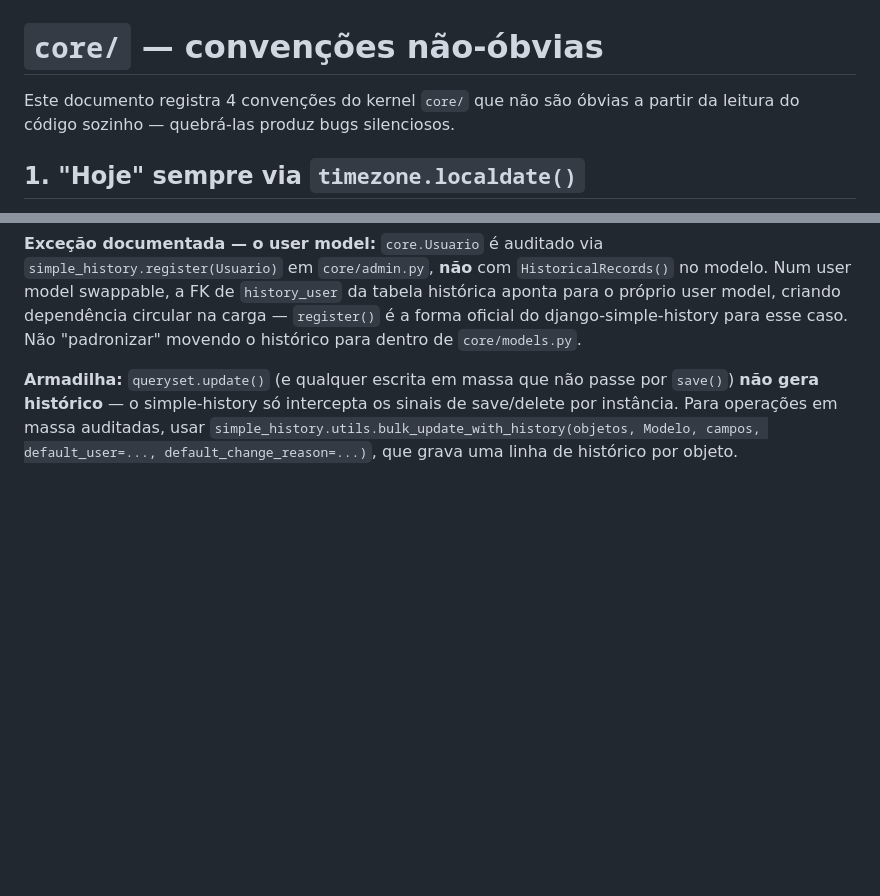
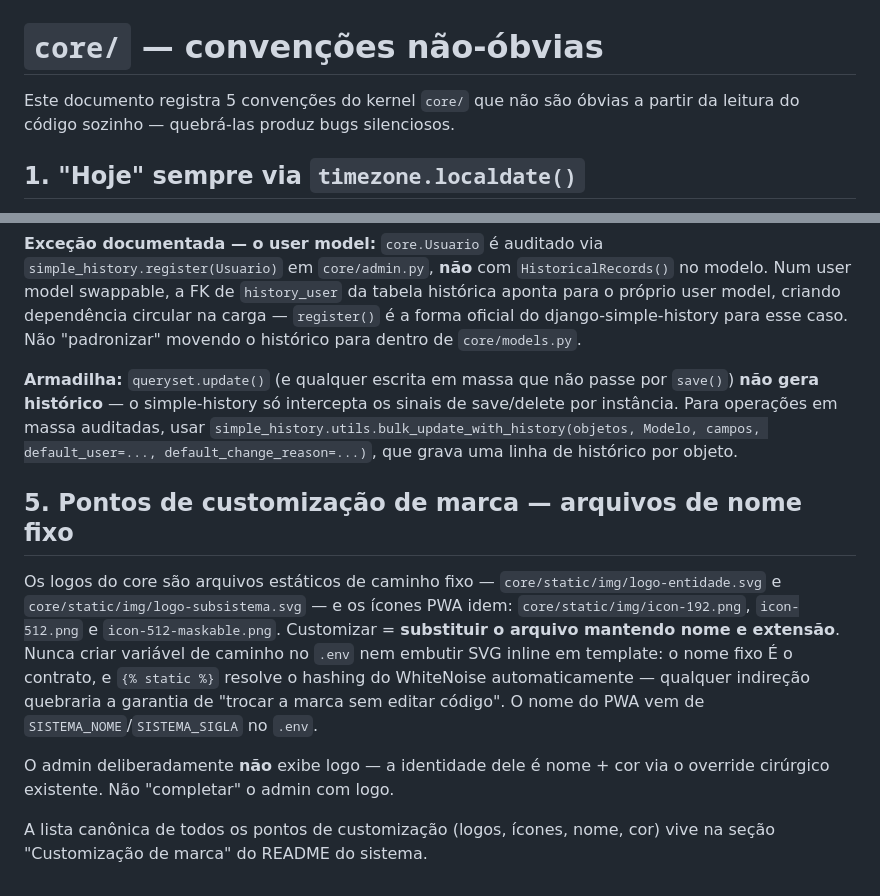
Before and after one commit to ToNiauM/django-app-template, a Markdown page: core/README.md, 2 parts joined by grey strips. GitHub-like rendering; blank space fills up the shorter version.

```diff
--- a/core/README.md
+++ b/core/README.md
@@ -1,6 +1,6 @@
 # `core/` — convenções não-óbvias
 
-Este documento registra 4 convenções do kernel `core/` que não são óbvias a
+Este documento registra 5 convenções do kernel `core/` que não são óbvias a
 partir da leitura do código sozinho — quebrá-las produz bugs silenciosos.
 
 ## 1. "Hoje" sempre via `timezone.localdate()`
@@ -79,3 +79,21 @@ sinais de save/delete por instância. Para operações em massa auditadas, usar
 `simple_history.utils.bulk_update_with_history(objetos, Modelo, campos,
 default_user=..., default_change_reason=...)`, que grava uma linha de
 histórico por objeto.
+
+## 5. Pontos de customização de marca — arquivos de nome fixo
+
+Os logos do core são arquivos estáticos de caminho fixo —
+`core/static/img/logo-entidade.svg` e `core/static/img/logo-subsistema.svg`
+— e os ícones PWA idem: `core/static/img/icon-192.png`, `icon-512.png` e
+`icon-512-maskable.png`. Customizar = **substituir o arquivo mantendo nome e
+extensão**. Nunca criar variável de caminho no `.env` nem embutir SVG inline
+em template: o nome fixo É o contrato, e `{% static %}` resolve o hashing do
+WhiteNoise automaticamente — qualquer indireção quebraria a garantia de
+"trocar a marca sem editar código". O nome do PWA vem de
+`SISTEMA_NOME`/`SISTEMA_SIGLA` no `.env`.
+
+O admin deliberadamente **não** exibe logo — a identidade dele é nome + cor
+via o override cirúrgico existente. Não "completar" o admin com logo.
+
+A lista canônica de todos os pontos de customização (logos, ícones, nome,
+cor) vive na seção "Customização de marca" do README do sistema.
```
Also changed, not shown: README.md (+29 -13 lines).
